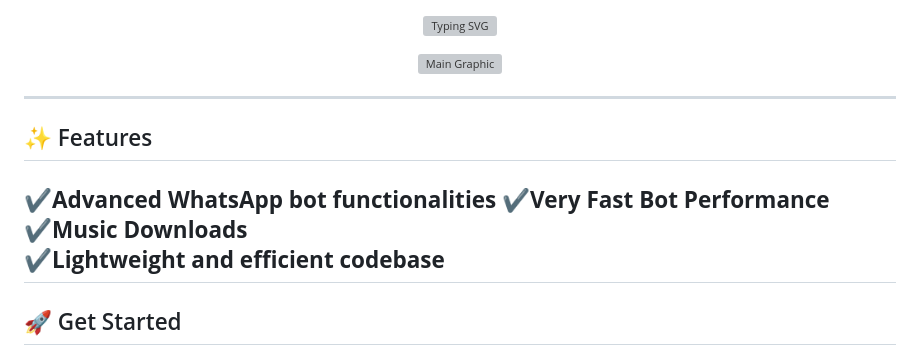
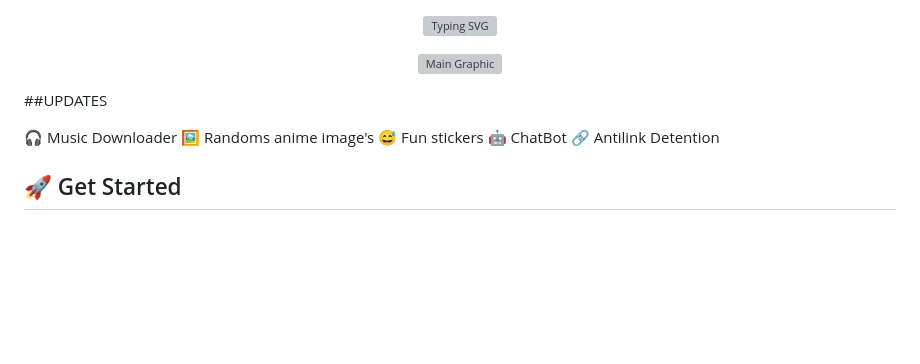
Before and after one commit to zuberi401/HANS-XMD_V2, a Markdown page: README.md, the part around the change. Drawn GitHub-style; blank space fills up the shorter version; grey boxes are pictures that could not be loaded.

```diff
--- a/README.md
+++ b/README.md
@@ -8,14 +8,13 @@
   <img src="https://files.catbox.moe/fhox3r.jpg" width="70%" alt="Main Graphic" />
 </p>
 
----
+##UPDATES
 
-## ✨ Features
-✔**Advanced WhatsApp bot functionalities**
-✔**Very Fast Bot Performance**
-✔**Music Downloads**
-✔**Lightweight and efficient codebase**
----
+🎧 Music Downloader
+🖼️ Randoms anime image's
+😅 Fun stickers
+🤖 ChatBot
+🔗 Antilink Detention
 
 ## 🚀 Get Started
 
```
